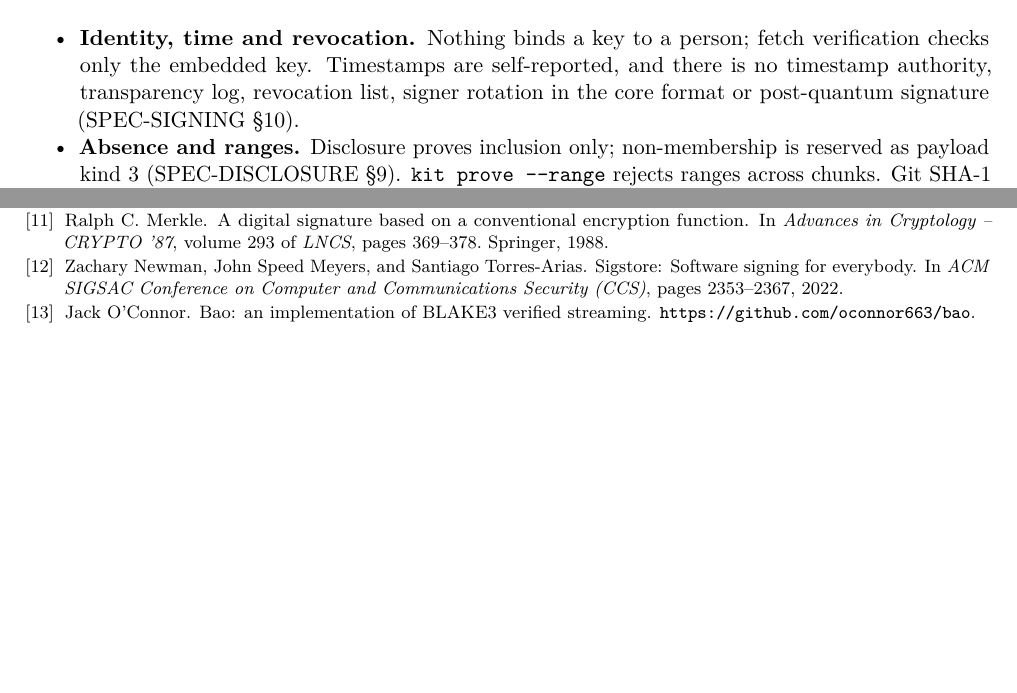
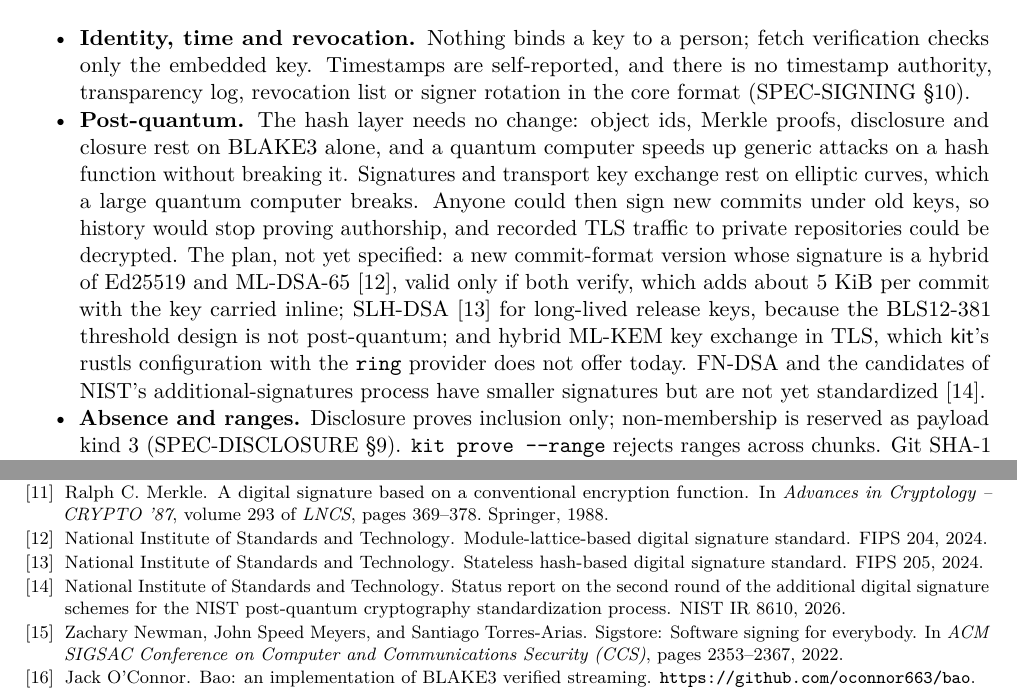
Before and after one commit to officialunofficial/kit, a LaTeX paper (docs/paper/kit-whitepaper.tex): two parts of pages 13 and 14 of 15, joined at a grey line, cut so that both start at the same text, the shorter picture padded with empty space. Compiled offline with pdfLaTeX.

Commit message:
docs(paper): state the post-quantum position and plan
The limitations named the missing post-quantum signature in one clause.
They now say which parts of kit a quantum computer would break and
which it would not: the BLAKE3 hash layer stands, while signatures and
TLS key exchange fall. They name the planned answer, which is not yet
specified: a hybrid Ed25519 and ML-DSA-65 commit signature, SLH-DSA for
release keys and hybrid ML-KEM in TLS. The current rustls ring
provider offers no ML-KEM group.

SPEC-SIGNING section 10 said "in v1" although the spec is now
version 2.

```diff
--- a/docs/paper/kit-whitepaper.tex
+++ b/docs/paper/kit-whitepaper.tex
@@ -1032,8 +1032,24 @@ only the public domain constants (VERIFY \S5).
   \item \textbf{Identity, time and revocation.} Nothing binds a key to a
         person; fetch verification checks only the embedded key. Timestamps
         are self-reported, and there is no timestamp authority, transparency
-        log, revocation list, signer rotation in the core format or
-        post-quantum signature (SPEC-SIGNING \S10).
+        log, revocation list or signer rotation in the core format
+        (SPEC-SIGNING \S10).
+  \item \textbf{Post-quantum.} The hash layer needs no change: object ids,
+        Merkle proofs, disclosure and closure rest on BLAKE3 alone, and a
+        quantum computer speeds up generic attacks on a hash function without
+        breaking it. Signatures and transport key exchange rest on elliptic
+        curves, which a large quantum computer breaks. Anyone could then sign
+        new commits under old keys, so history would stop proving authorship,
+        and recorded TLS traffic to private repositories could be decrypted.
+        The plan, not yet specified: a new commit-format version whose
+        signature is a hybrid of Ed25519 and ML-DSA-65~\cite{fips204}, valid
+        only if both verify, which adds about 5~KiB per commit with the key
+        carried inline; SLH-DSA~\cite{fips205} for long-lived release keys,
+        because the BLS12-381 threshold design is not post-quantum; and hybrid
+        ML-KEM key exchange in TLS, which \kit{}'s rustls configuration with
+        the \texttt{ring} provider does not offer today. FN-DSA and the
+        candidates of NIST's additional-signatures process have smaller
+        signatures but are not yet standardized~\cite{nistir8610}.
   \item \textbf{Absence and ranges.} Disclosure proves inclusion only;
         non-membership is reserved as payload kind~3 (SPEC-DISCLOSURE \S9).
         \texttt{kit prove --range} rejects ranges across chunks. Git SHA-1 ids
```
Also changed, not shown: docs/paper/refs.bib (+24 -0 lines), docs/specs/SPEC-SIGNING.md (+1 -1 lines).
